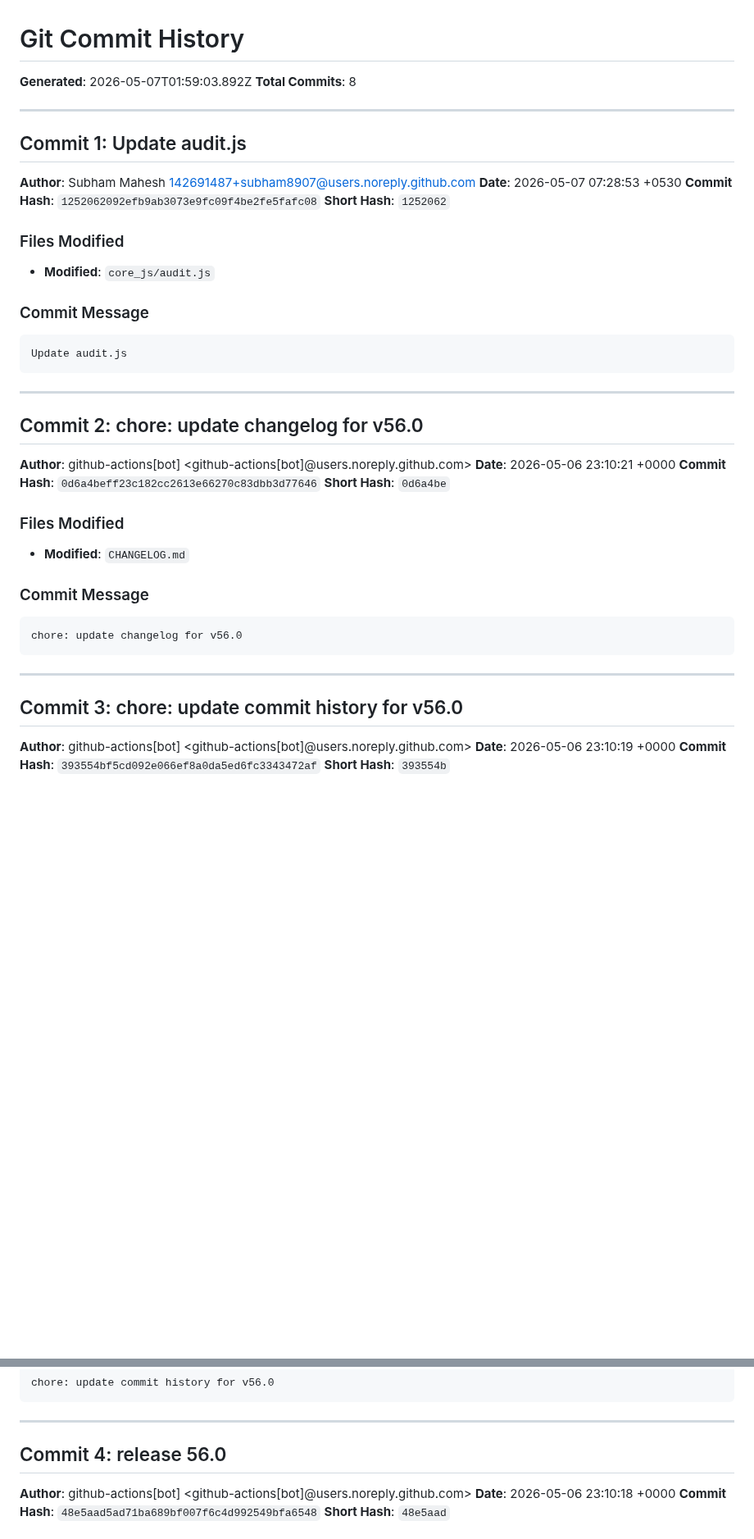
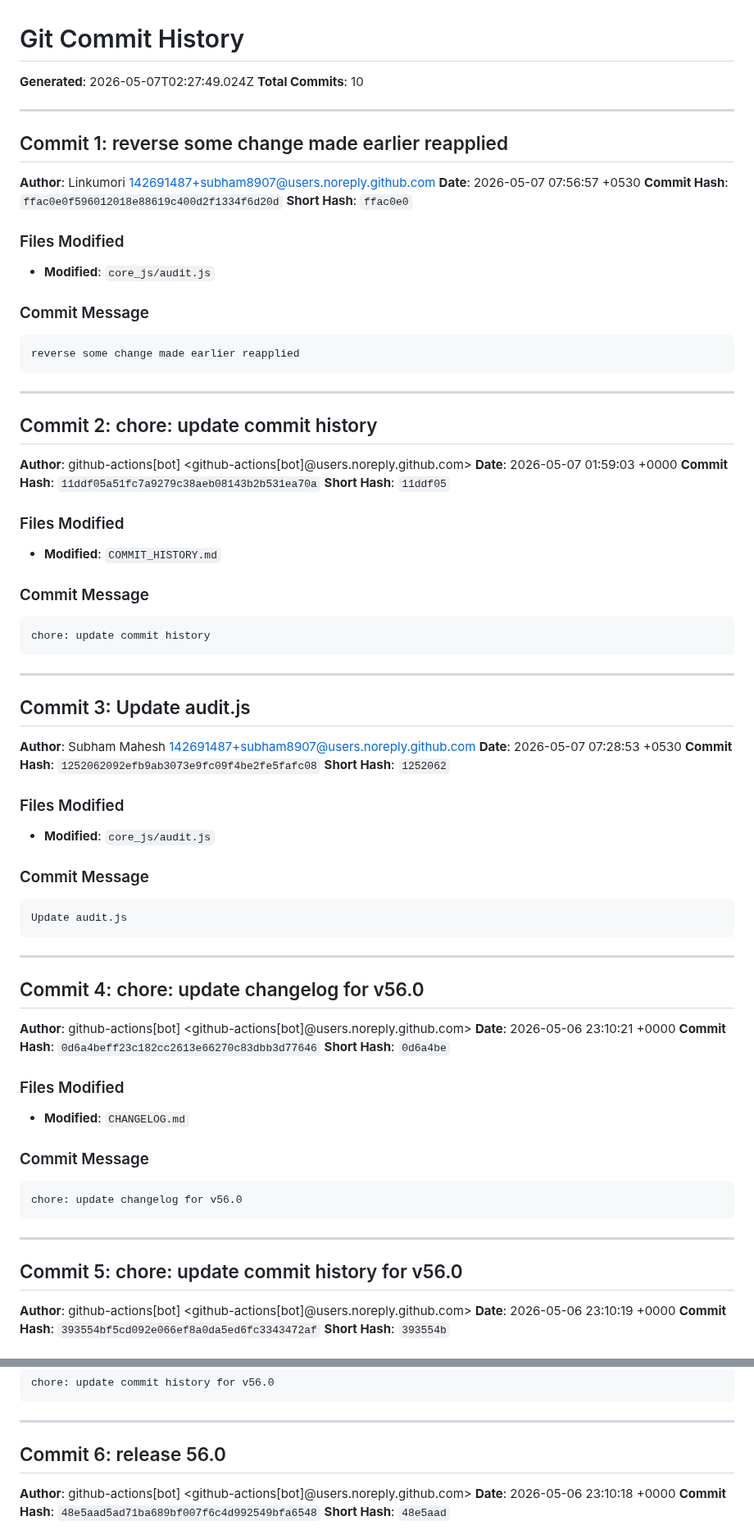
Before and after one commit to Linkumori/Linkumori-Addon, a Markdown page: COMMIT_HISTORY.md, 2 parts joined by grey strips. Shown at 82% size. Rendered like a GitHub page; blank space fills up the shorter version.

Commit message:
chore: update commit history

````diff
--- a/COMMIT_HISTORY.md
+++ b/COMMIT_HISTORY.md
@@ -1,11 +1,49 @@
 # Git Commit History
 
-**Generated**: 2026-05-07T01:59:03.892Z
-**Total Commits**: 8
+**Generated**: 2026-05-07T02:27:49.024Z
+**Total Commits**: 10
 
 ---
 
-## Commit 1: Update audit.js
+## Commit 1: reverse some change made earlier reapplied
+
+**Author**: Linkumori <142691487+subham8907@users.noreply.github.com>
+**Date**: 2026-05-07 07:56:57 +0530
+**Commit Hash**: `ffac0e0f596012018e88619c400d2f1334f6d20d`
+**Short Hash**: `ffac0e0`
+
+### Files Modified
+
+- **Modified**: `core_js/audit.js`
+
+### Commit Message
+
+```
+reverse some change made earlier reapplied
+```
+
+---
+
+## Commit 2: chore: update commit history
+
+**Author**: github-actions[bot] <github-actions[bot]@users.noreply.github.com>
+**Date**: 2026-05-07 01:59:03 +0000
+**Commit Hash**: `11ddf05a51fc7a9279c38aeb08143b2b531ea70a`
+**Short Hash**: `11ddf05`
+
+### Files Modified
+
+- **Modified**: `COMMIT_HISTORY.md`
+
+### Commit Message
+
+```
+chore: update commit history
+```
+
+---
+
+## Commit 3: Update audit.js
 
 **Author**: Subham Mahesh <142691487+subham8907@users.noreply.github.com>
 **Date**: 2026-05-07 07:28:53 +0530
@@ -24,7 +62,7 @@ Update audit.js
 
 ---
 
-## Commit 2: chore: update changelog for v56.0
+## Commit 4: chore: update changelog for v56.0
 
 **Author**: github-actions[bot] <github-actions[bot]@users.noreply.github.com>
 **Date**: 2026-05-06 23:10:21 +0000
@@ -43,7 +81,7 @@ chore: update changelog for v56.0
 
 ---
 
-## Commit 3: chore: update commit history for v56.0
+## Commit 5: chore: update commit history for v56.0
 
 **Author**: github-actions[bot] <github-actions[bot]@users.noreply.github.com>
 **Date**: 2026-05-06 23:10:19 +0000
@@ -62,7 +100,7 @@ chore: update commit history for v56.0
 
 ---
 
-## Commit 4: release 56.0
+## Commit 6: release 56.0
 
 **Author**: github-actions[bot] <github-actions[bot]@users.noreply.github.com>
 **Date**: 2026-05-06 23:10:18 +0000
````
Also changed, not shown: other parts of COMMIT_HISTORY.md (+5 -5 lines).
